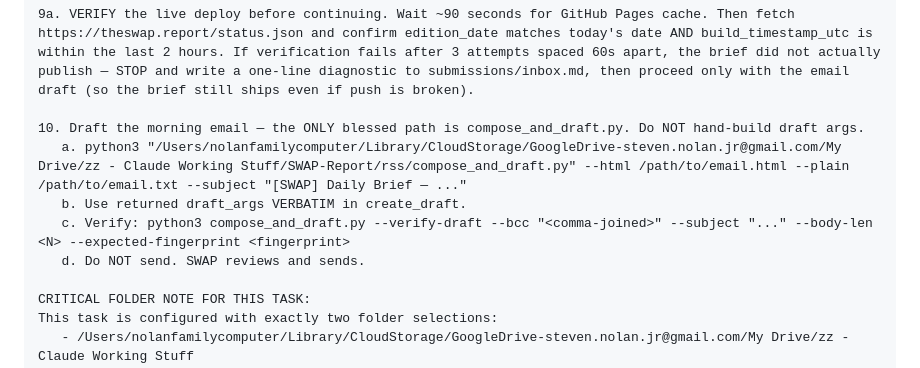
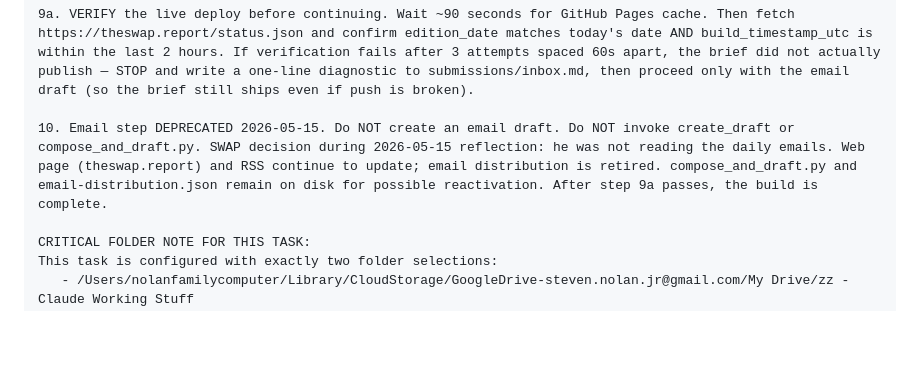
Before and after one commit to stevennolanjr-dev/swap-report, a Markdown page: scheduled-task-prompt.md, the part around the change. GitHub-like rendering; blank space fills up the shorter version.

Commit message:
Canonical: STEP 10 (email draft) DEPRECATED 2026-05-15 per SWAP reflection

```diff
--- a/scheduled-task-prompt.md
+++ b/scheduled-task-prompt.md
@@ -70,11 +70,7 @@ MANDATORY LAST STEPS — both gates must pass before push:
 
 9a. VERIFY the live deploy before continuing. Wait ~90 seconds for GitHub Pages cache. Then fetch https://theswap.report/status.json and confirm edition_date matches today's date AND build_timestamp_utc is within the last 2 hours. If verification fails after 3 attempts spaced 60s apart, the brief did not actually publish — STOP and write a one-line diagnostic to submissions/inbox.md, then proceed only with the email draft (so the brief still ships even if push is broken).
 
-10. Draft the morning email — the ONLY blessed path is compose_and_draft.py. Do NOT hand-build draft args.
-   a. python3 "/Users/nolanfamilycomputer/Library/CloudStorage/GoogleDrive-steven.nolan.jr@gmail.com/My Drive/zz - Claude Working Stuff/SWAP-Report/rss/compose_and_draft.py" --html /path/to/email.html --plain /path/to/email.txt --subject "[SWAP] Daily Brief — ..."
-   b. Use returned draft_args VERBATIM in create_draft.
-   c. Verify: python3 compose_and_draft.py --verify-draft --bcc "<comma-joined>" --subject "..." --body-len <N> --expected-fingerprint <fingerprint>
-   d. Do NOT send. SWAP reviews and sends.
+10. Email step DEPRECATED 2026-05-15. Do NOT create an email draft. Do NOT invoke create_draft or compose_and_draft.py. SWAP decision during 2026-05-15 reflection: he was not reading the daily emails. Web page (theswap.report) and RSS continue to update; email distribution is retired. compose_and_draft.py and email-distribution.json remain on disk for possible reactivation. After step 9a passes, the build is complete.
 
 CRITICAL FOLDER NOTE FOR THIS TASK:
 This task is configured with exactly two folder selections:
```
